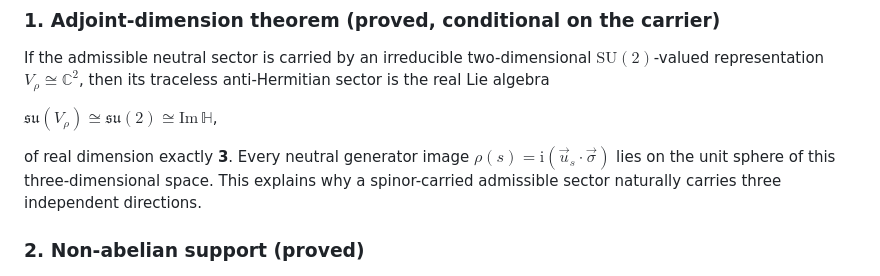
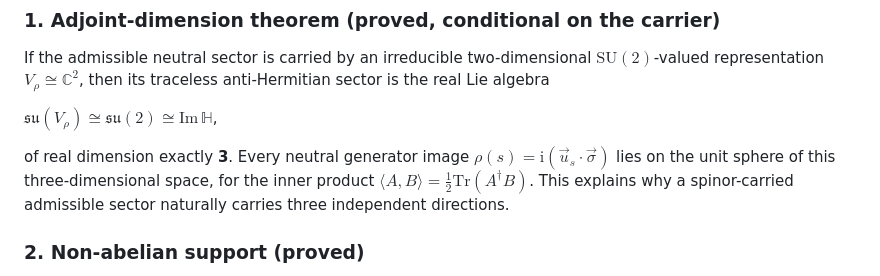
Before and after one commit to Cosmochrony/spectral-o23, a Markdown page: README.md, the part around the change. Drawn GitHub-style.

Commit message:
Round-2 review repairs (supplied-input framing / covariance wording / unit-sphere coercivity scope)

```diff
--- a/README.md
+++ b/README.md
@@ -38,7 +38,7 @@ $\mathfrak{su}(V_\rho) \cong \mathfrak{su}(2) \cong \mathrm{Im}\,\mathbb{H}$,
 
 of real dimension exactly **3**.
 Every neutral generator image $\rho(s) = \mathrm{i}(\vec{u}_s \cdot \vec{\sigma})$ lies on the unit sphere of
-this three-dimensional space.
+this three-dimensional space, for the inner product $\langle A, B\rangle = \tfrac12\mathrm{Tr}(A^\dagger B)$.
 This explains why a spinor-carried admissible sector naturally carries three independent directions.
 
 ### 2. Non-abelian support (proved)
```
